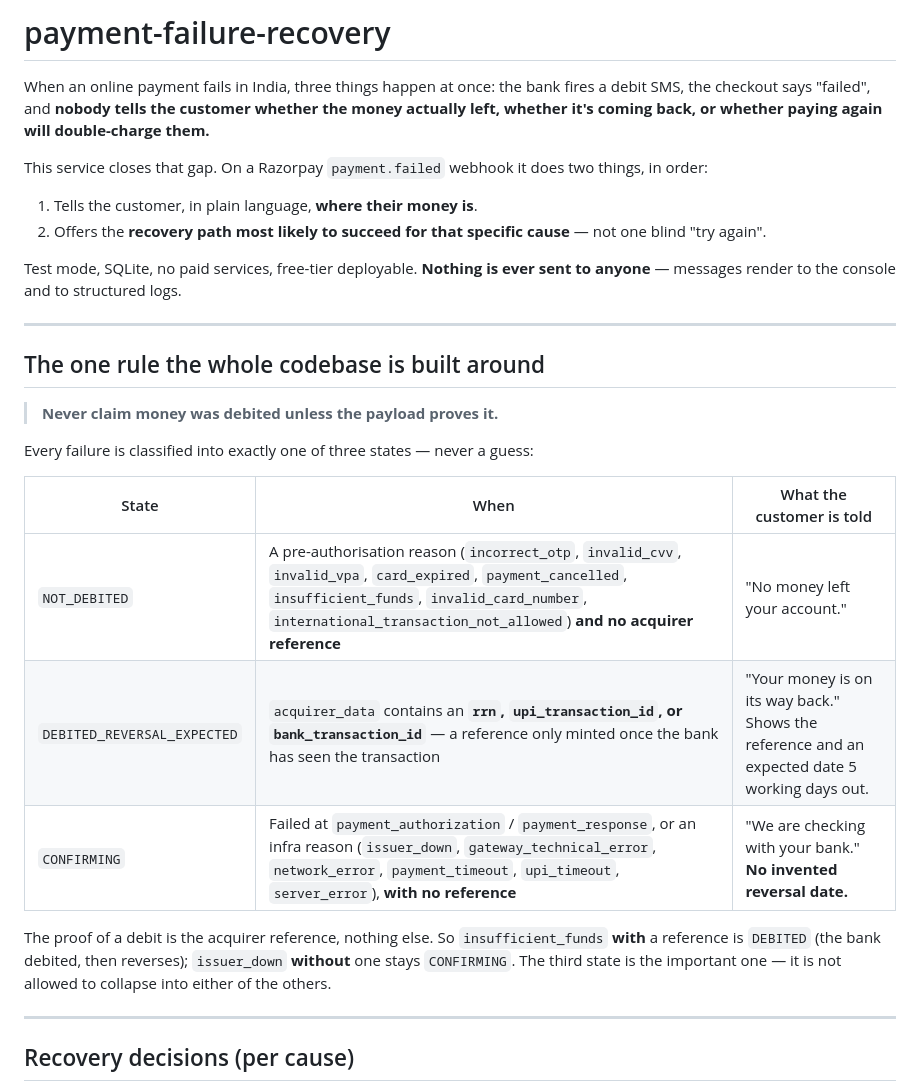
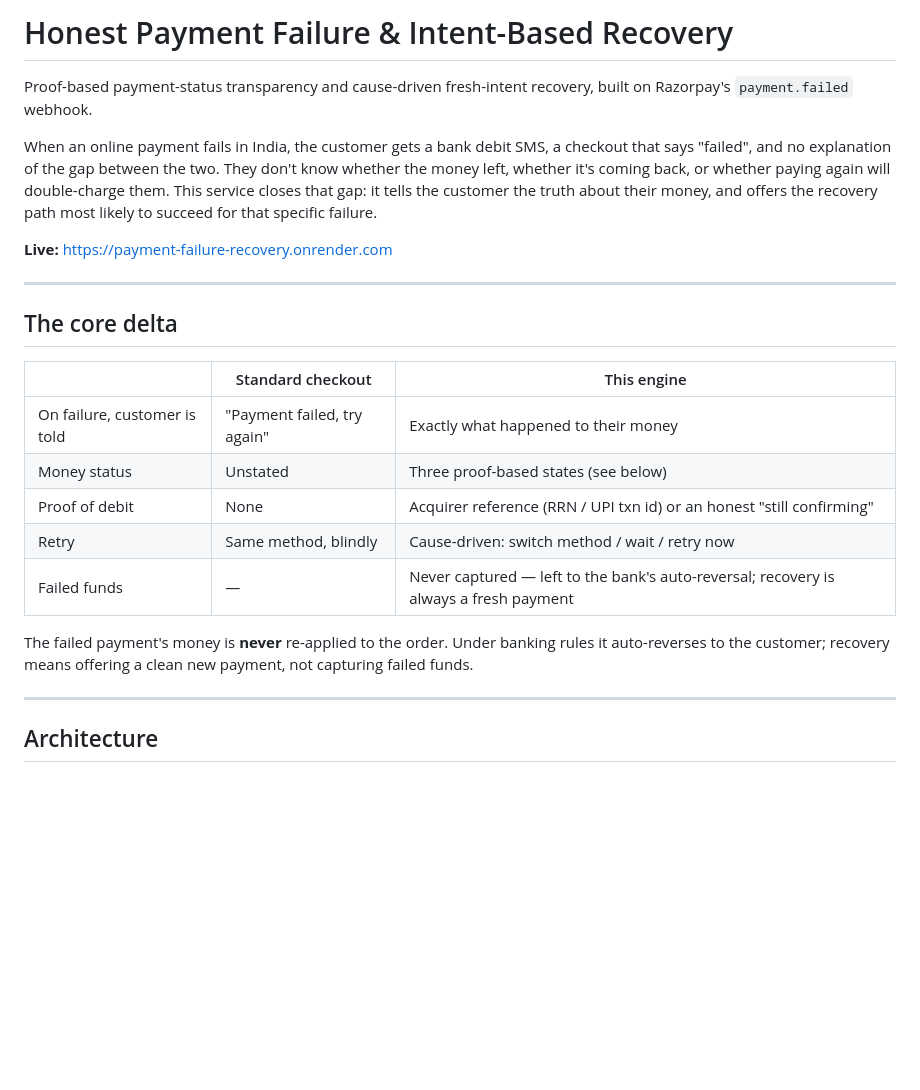
Before and after one commit to Skyhunter03/payment-failure-recovery, a Markdown page: README.md, the part around one of its changes. Drawn GitHub-style; blank space fills up the shorter version.

```diff
--- a/README.md
+++ b/README.md
@@ -1,40 +1,26 @@
-# payment-failure-recovery
+# Honest Payment Failure & Intent-Based Recovery
 
-When an online payment fails in India, three things happen at once: the bank
-fires a debit SMS, the checkout says "failed", and **nobody tells the customer
-whether the money actually left, whether it's coming back, or whether paying
-again will double-charge them.**
+Proof-based payment-status transparency and cause-driven fresh-intent recovery, built on Razorpay's `payment.failed` webhook.
 
-This service closes that gap. On a Razorpay `payment.failed` webhook it does two
-things, in order:
+When an online payment fails in India, the customer gets a bank debit SMS, a checkout that says "failed", and no explanation of the gap between the two. They don't know whether the money left, whether it's coming back, or whether paying again will double-charge them. This service closes that gap: it tells the customer the truth about their money, and offers the recovery path most likely to succeed for that specific failure.
 
-1. Tells the customer, in plain language, **where their money is**.
-2. Offers the **recovery path most likely to succeed for that specific cause** —
-   not one blind "try again".
-
-Test mode, SQLite, no paid services, free-tier deployable. **Nothing is ever
-sent to anyone** — messages render to the console and to structured logs.
+**Live:** https://payment-failure-recovery.onrender.com
 
 ---
 
-## The one rule the whole codebase is built around
+## The core delta
 
-> **Never claim money was debited unless the payload proves it.**
+| | Standard checkout | This engine |
+|---|---|---|
+| On failure, customer is told | "Payment failed, try again" | Exactly what happened to their money |
+| Money status | Unstated | Three proof-based states (see below) |
+| Proof of debit | None | Acquirer reference (RRN / UPI txn id) or an honest "still confirming" |
+| Retry | Same method, blindly | Cause-driven: switch method / wait / retry now |
+| Failed funds | — | Never captured — left to the bank's auto-reversal; recovery is always a fresh payment |
 
-Every failure is classified into exactly one of three states — never a guess:
-
-| State | When | What the customer is told |
-|---|---|---|
-| `NOT_DEBITED` | A pre-authorisation reason (`incorrect_otp`, `invalid_cvv`, `invalid_vpa`, `card_expired`, `payment_cancelled`, `insufficient_funds`, `invalid_card_number`, `international_transaction_not_allowed`) **and no acquirer reference** | "No money left your account." |
-| `DEBITED_REVERSAL_EXPECTED` | `acquirer_data` contains an **`rrn`, `upi_transaction_id`, or `bank_transaction_id`** — a reference only minted once the bank has seen the transaction | "Your money is on its way back." Shows the reference and an expected date 5 working days out. |
-| `CONFIRMING` | Failed at `payment_authorization` / `payment_response`, or an infra reason (`issuer_down`, `gateway_technical_error`, `network_error`, `payment_timeout`, `upi_timeout`, `server_error`), **with no reference** | "We are checking with your bank." **No invented reversal date.** |
-
-The proof of a debit is the acquirer reference, nothing else. So
-`insufficient_funds` **with** a reference is `DEBITED` (the bank debited, then
-reverses); `issuer_down` **without** one stays `CONFIRMING`. The third state is
-the important one — it is not allowed to collapse into either of the others.
+The failed payment's money is **never** re-applied to the order. Under banking rules it auto-reverses to the customer; recovery means offering a clean new payment, not capturing failed funds.
 
 ---
 
-## Recovery decisions (per cause)
+## Architecture
 
```
Also changed, not shown: other parts of README.md (+106 -115 lines).
